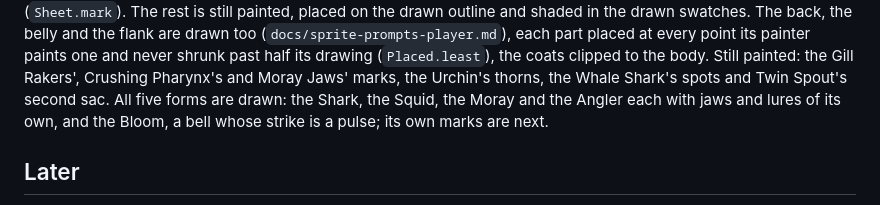
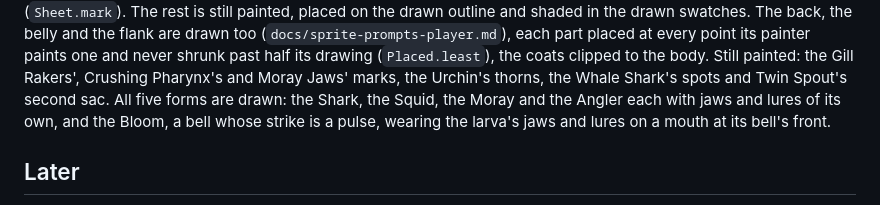
Before and after one commit to ParelZalm/abyssal, a Markdown page: docs/roadmap.md, the part around the change. Drawn GitHub-style.

Commit message:
docs: the roadmap's Bloom has its jaws and lures

```diff
--- a/docs/roadmap.md
+++ b/docs/roadmap.md
@@ -522,8 +522,8 @@ drawn outline and shaded in the drawn swatches. The back, the belly and the flan
 shrunk past half its drawing (`Placed.least`), the coats clipped to the body. Still painted: the
 Gill Rakers', Crushing Pharynx's and Moray Jaws' marks, the Urchin's thorns, the Whale Shark's
 spots and Twin Spout's second sac. All five forms are drawn: the Shark, the Squid, the Moray and
-the Angler each with jaws and lures of its own, and the Bloom, a bell whose strike is a pulse;
-its own marks are next.
+the Angler each with jaws and lures of its own, and the Bloom, a bell whose strike is a pulse,
+wearing the larva's jaws and lures on a mouth at its bell's front.
 
 ## Later
 
```
